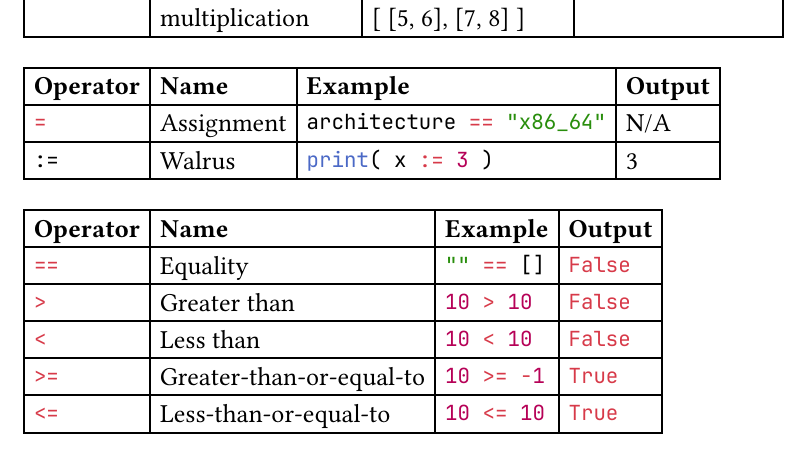
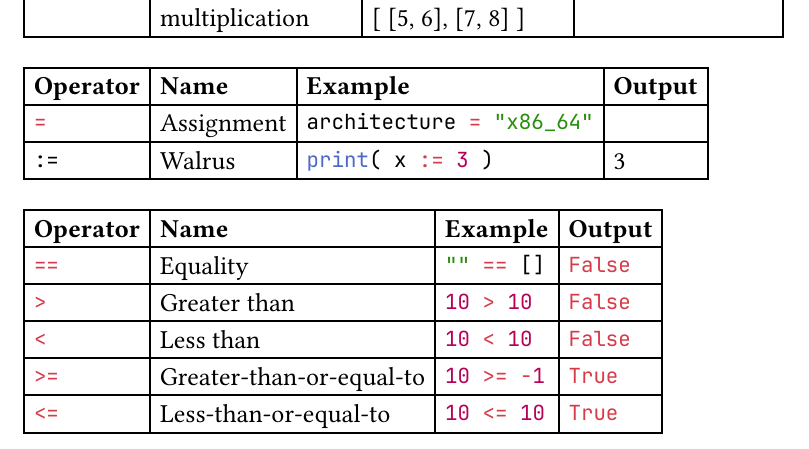
Before and after one commit to EpicBrainUser/python-booklet, a Typst document (python_booklet.typ): part of page 125 of 128, cut so that both start at the same text. The pictures show the PDF file python_booklet.pdf that the author committed with the source.

````diff
--- a/python_booklet.typ
+++ b/python_booklet.typ
@@ -3572,7 +3572,7 @@
 #table(
   columns: 4,
   table.header[*Operator*][*Name*][*Example*][*Output*],
-  [```python =```], [Assignment], [```python architecture = "x86_64"```], [N/A],
+  [```python =```], [Assignment], [```python architecture = "x86_64"```], [],
   [```python := ```], [Walrus], [```python print( x := 3 )```], [3],
 )
 
````
Also changed, not shown: python_booklet.pdf.
